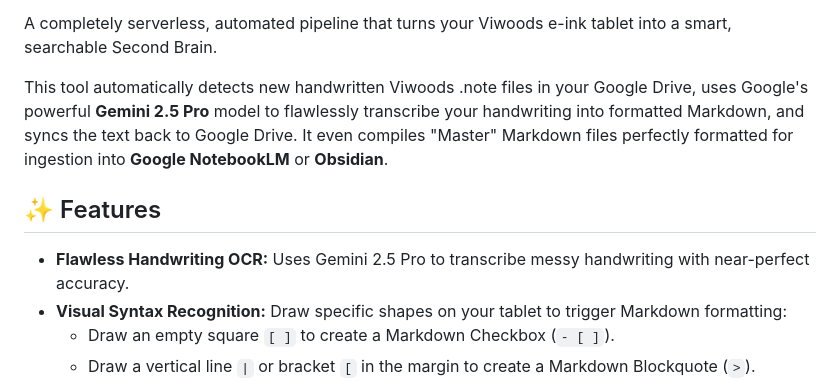
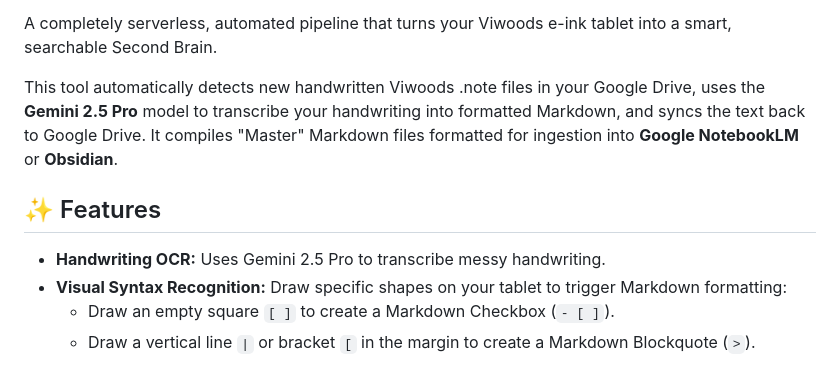
Before and after one commit to secretsciencelab/viwoods-brain2, a Markdown page: README.md, the part around the change. Rendered like a GitHub page.

Commit message:
docs: remove superlatives from README

```diff
--- a/README.md
+++ b/README.md
@@ -10,11 +10,11 @@
 
 A completely serverless, automated pipeline that turns your Viwoods e-ink tablet into a smart, searchable Second Brain.
 
-This tool automatically detects new handwritten Viwoods .note files in your Google Drive, uses Google's powerful **Gemini 2.5 Pro** model to flawlessly transcribe your handwriting into formatted Markdown, and syncs the text back to Google Drive. It even compiles "Master" Markdown files perfectly formatted for ingestion into **Google NotebookLM** or **Obsidian**.
+This tool automatically detects new handwritten Viwoods .note files in your Google Drive, uses the **Gemini 2.5 Pro** model to transcribe your handwriting into formatted Markdown, and syncs the text back to Google Drive. It compiles "Master" Markdown files formatted for ingestion into **Google NotebookLM** or **Obsidian**.
 
 ## ✨ Features
 
-- **Flawless Handwriting OCR:** Uses Gemini 2.5 Pro to transcribe messy handwriting with near-perfect accuracy.
+- **Handwriting OCR:** Uses Gemini 2.5 Pro to transcribe messy handwriting.
 - **Visual Syntax Recognition:** Draw specific shapes on your tablet to trigger Markdown formatting:
   - Draw an empty square `[ ]` to create a Markdown Checkbox (`- [ ]`).
   - Draw a vertical line `|` or bracket `[` in the margin to create a Markdown Blockquote (`>`).
```
